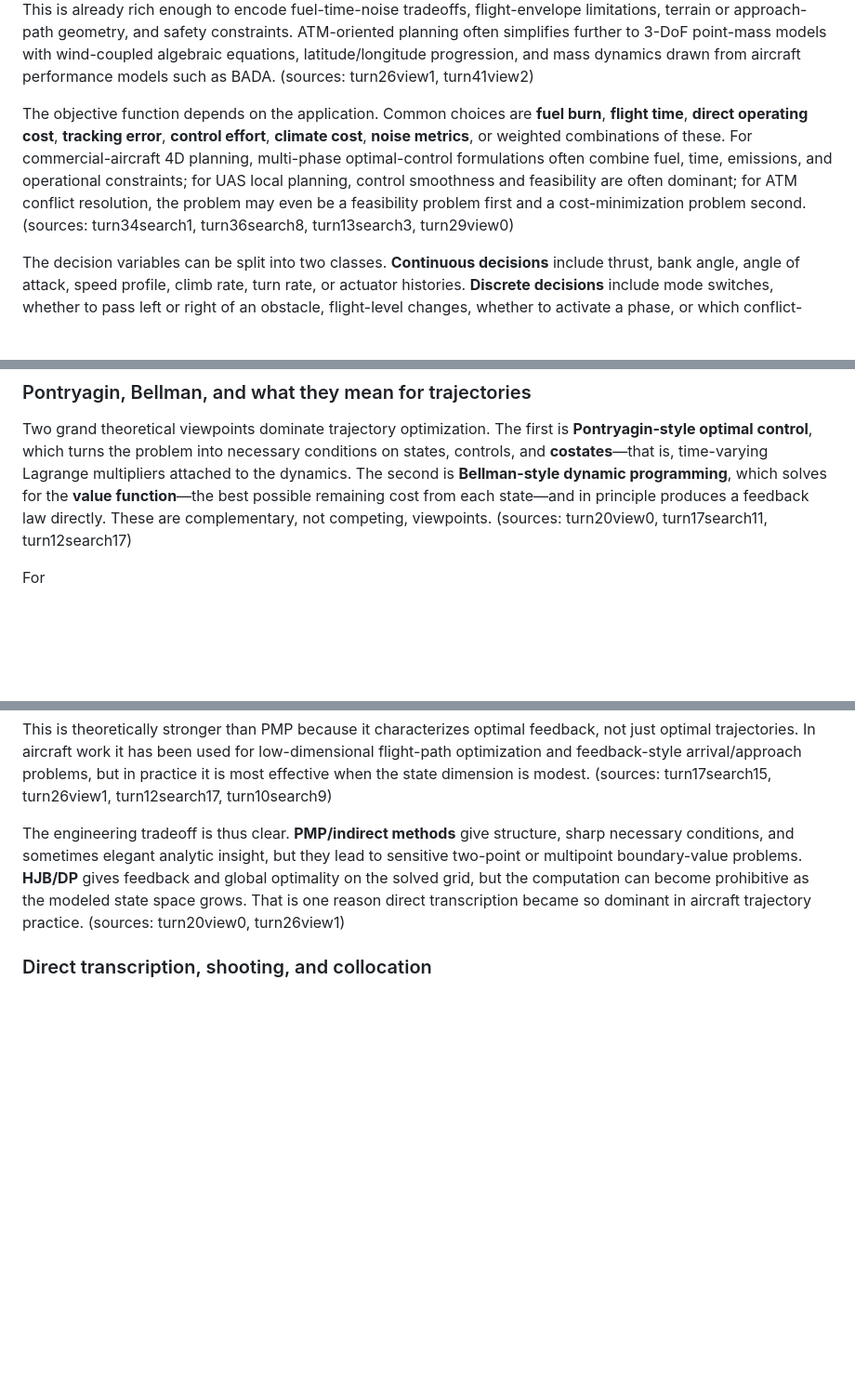
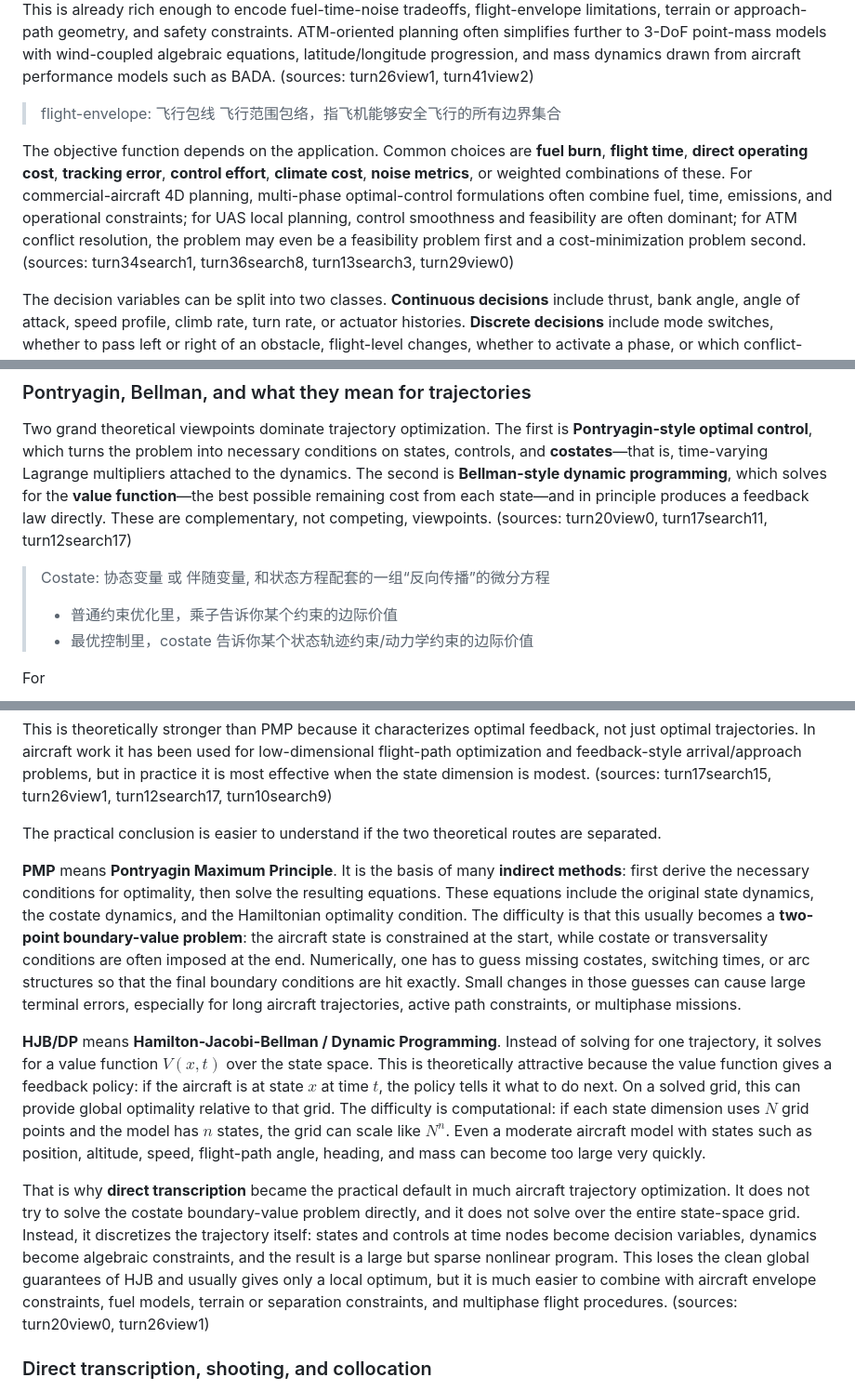
Before and after one commit to Horizon-42/optimization_learning, a Markdown page: optimization-in-aero-deep-research-report.md, 3 parts joined by grey strips. Shown at 93% size. GitHub-like rendering; blank space fills up the shorter version.

Commit message:
Enhance optimization report with detailed explanations of dynamic models and theoretical frameworks

```diff
--- a/optimization-in-aero-deep-research-report.md
+++ b/optimization-in-aero-deep-research-report.md
@@ -55,6 +116,8 @@ $$
 This is already rich enough to encode fuel-time-noise tradeoffs, flight-envelope limitations, terrain or approach-path geometry, and safety constraints. ATM-oriented planning often simplifies further to 3-DoF point-mass models with wind-coupled algebraic equations, latitude/longitude progression, and mass dynamics drawn from aircraft performance models such as BADA. (sources: turn26view1, turn41view2)
+> flight-envelope: 飞行包线 飞行范围包络，指飞机能够安全飞行的所有边界集合
 
 The objective function depends on the application. Common choices are **fuel burn**, **flight time**, **direct operating cost**, **tracking error**, **control effort**, **climate cost**, **noise metrics**, or weighted combinations of these. For commercial-aircraft 4D planning, multi-phase optimal-control formulations often combine fuel, time, emissions, and operational constraints; for UAS local planning, control smoothness and feasibility are often dominant; for ATM conflict resolution, the problem may even be a feasibility problem first and a cost-minimization problem second. (sources: turn34search1, turn36search8, turn13search3, turn29view0)
+
 
 The decision variables can be split into two classes. **Continuous decisions** include thrust, bank angle, angle of attack, speed profile, climb rate, turn rate, or actuator histories. **Discrete decisions** include mode switches, whether to pass left or right of an obstacle, flight-level changes, whether to activate a phase, or which conflict-resolution maneuver family to choose. When those discrete decisions are important, the clean continuous OCP above becomes a **hybrid optimal-control problem** or a **mixed-integer optimal-control problem**. That modeling step is often more important than the eventual choice of solver. (sources: turn36search14, turn34search3, turn29view0)
 
@@ -65,6 +128,10 @@ Uncertainty can enter through wind, atmospheric forecasts, initial mass, state-e
 ### Pontryagin, Bellman, and what they mean for trajectories
 
 Two grand theoretical viewpoints dominate trajectory optimization. The first is **Pontryagin-style optimal control**, which turns the problem into necessary conditions on states, controls, and **costates**—that is, time-varying Lagrange multipliers attached to the dynamics. The second is **Bellman-style dynamic programming**, which solves for the **value function**—the best possible remaining cost from each state—and in principle produces a feedback law directly. These are complementary, not competing, viewpoints. (sources: turn20view0, turn17search11, turn12search17)
+
+> Costate: 协态变量 或 伴随变量, 和状态方程配套的一组“反向传播”的微分方程
+> - 普通约束优化里，乘子告诉你某个约束的边际价值
+> - 最优控制里，costate 告诉你某个状态轨迹约束/动力学约束的边际价值
 
 For
 
@@ -108,7 +175,13 @@ $$
 
 This is theoretically stronger than PMP because it characterizes optimal feedback, not just optimal trajectories. In aircraft work it has been used for low-dimensional flight-path optimization and feedback-style arrival/approach problems, but in practice it is most effective when the state dimension is modest. (sources: turn17search15, turn26view1, turn12search17, turn10search9)
 
-The engineering tradeoff is thus clear. **PMP/indirect methods** give structure, sharp necessary conditions, and sometimes elegant analytic insight, but they lead to sensitive two-point or multipoint boundary-value problems. **HJB/DP** gives feedback and global optimality on the solved grid, but the computation can become prohibitive as the modeled state space grows. That is one reason direct transcription became so dominant in aircraft trajectory practice. (sources: turn20view0, turn26view1)
+The practical conclusion is easier to understand if the two theoretical routes are separated.
+
+**PMP** means **Pontryagin Maximum Principle**. It is the basis of many **indirect methods**: first derive the necessary conditions for optimality, then solve the resulting equations. These equations include the original state dynamics, the costate dynamics, and the Hamiltonian optimality condition. The difficulty is that this usually becomes a **two-point boundary-value problem**: the aircraft state is constrained at the start, while costate or transversality conditions are often imposed at the end. Numerically, one has to guess missing costates, switching times, or arc structures so that the final boundary conditions are hit exactly. Small changes in those guesses can cause large terminal errors, especially for long aircraft trajectories, active path constraints, or multiphase missions.
+
+**HJB/DP** means **Hamilton-Jacobi-Bellman / Dynamic Programming**. Instead of solving for one trajectory, it solves for a value function $V(x,t)$ over the state space. This is theoretically attractive because the value function gives a feedback policy: if the aircraft is at state $x$ at time $t$, the policy tells it what to do next. On a solved grid, this can provide global optimality relative to that grid. The difficulty is computational: if each state dimension uses $N$ grid points and the model has $n$ states, the grid can scale like $N^n$. Even a moderate aircraft model with states such as position, altitude, speed, flight-path angle, heading, and mass can become too large very quickly.
+
+That is why **direct transcription** became the practical default in much aircraft trajectory optimization. It does not try to solve the costate boundary-value problem directly, and it does not solve over the entire state-space grid. Instead, it discretizes the trajectory itself: states and controls at time nodes become decision variables, dynamics become algebraic constraints, and the result is a large but sparse nonlinear program. This loses the clean global guarantees of HJB and usually gives only a local optimum, but it is much easier to combine with aircraft envelope constraints, fuel models, terrain or separation constraints, and multiphase flight procedures. (sources: turn20view0, turn26view1)
 
 ### Direct transcription, shooting, and collocation
 
```
Also changed, not shown: other parts of optimization-in-aero-deep-research-report.md (+64 -3 lines).
